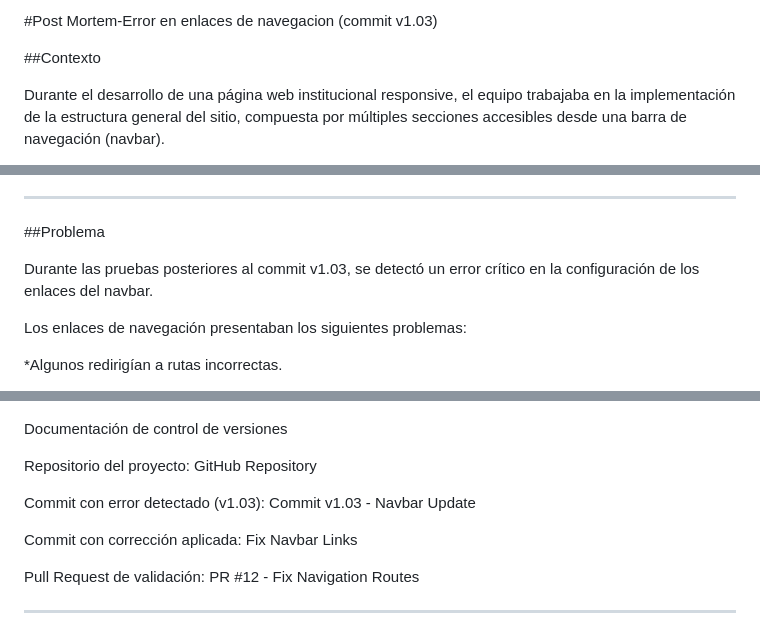
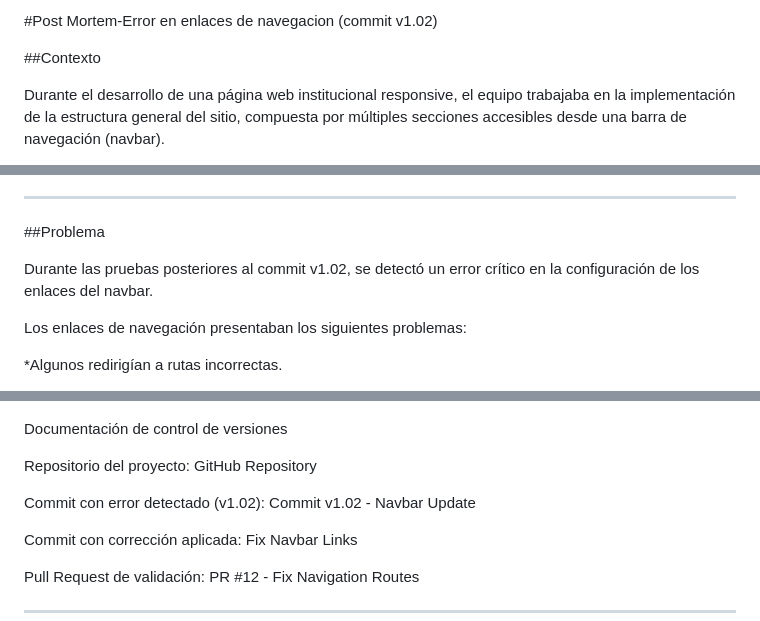
Before and after one commit to L-M-G-Code/proyecto-final-mentalidad-de-crecimiento, a Markdown page: README.md, 3 parts joined by grey strips. GitHub-like rendering.

```diff
--- a/README.md
+++ b/README.md
@@ -1,4 +1,4 @@
-#Post Mortem-Error en enlaces de navegacion (commit v1.03)
+#Post Mortem-Error en enlaces de navegacion (commit v1.02)
 
 ##Contexto
 
@@ -12,7 +12,7 @@ En la versión v1.03, se realizó una actualización enfocada en mejorar la nave
 
 ##Problema
 
-Durante las pruebas posteriores al commit v1.03, se detectó un error crítico en la configuración de los enlaces del navbar.
+Durante las pruebas posteriores al commit v1.02, se detectó un error crítico en la configuración de los enlaces del navbar.
 
 Los enlaces de navegación presentaban los siguientes problemas:
 
@@ -82,8 +82,8 @@ Documentación de control de versiones
 Repositorio del proyecto:
 GitHub Repository
 
-Commit con error detectado (v1.03):
-Commit v1.03 - Navbar Update
+Commit con error detectado (v1.02):
+Commit v1.02 - Navbar Update
 
 Commit con corrección aplicada:
 Fix Navbar Links
```
Also changed, not shown: other parts of README.md (+1 -1 lines).
